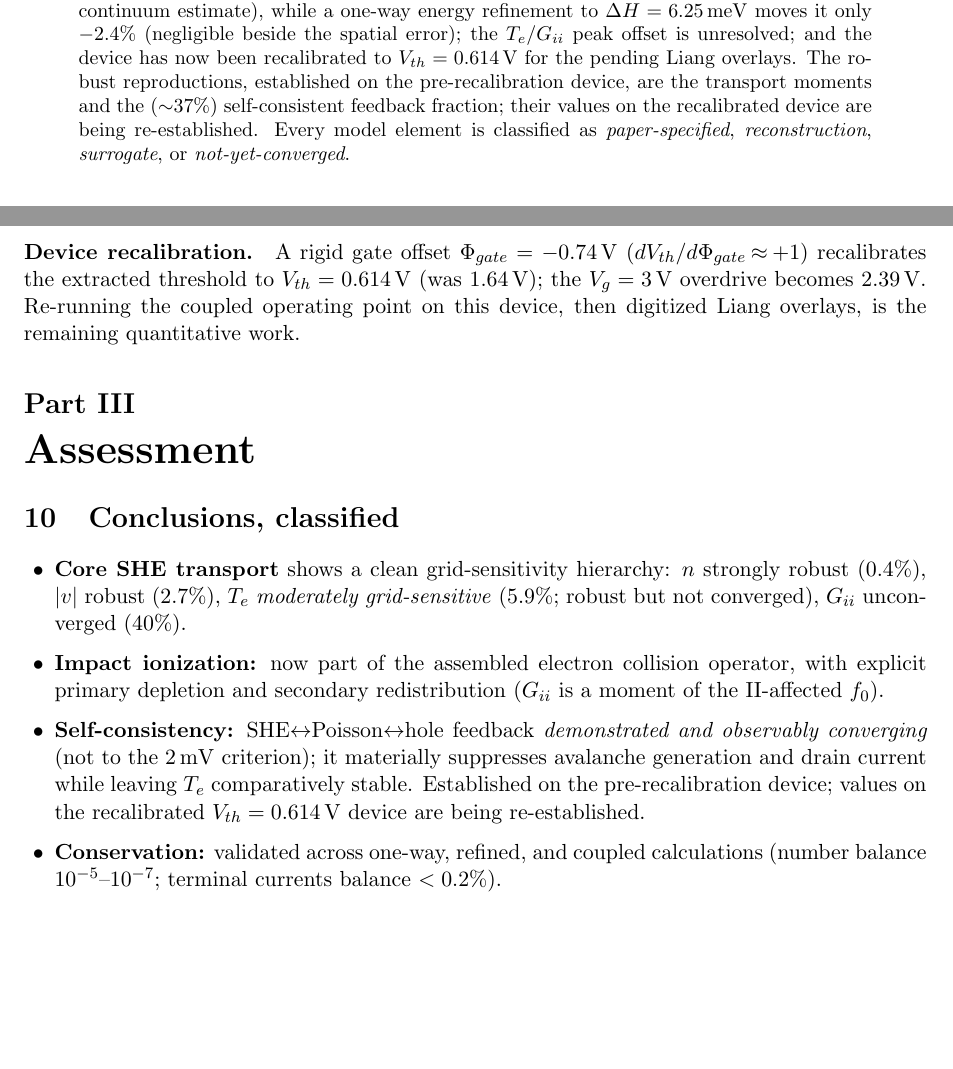
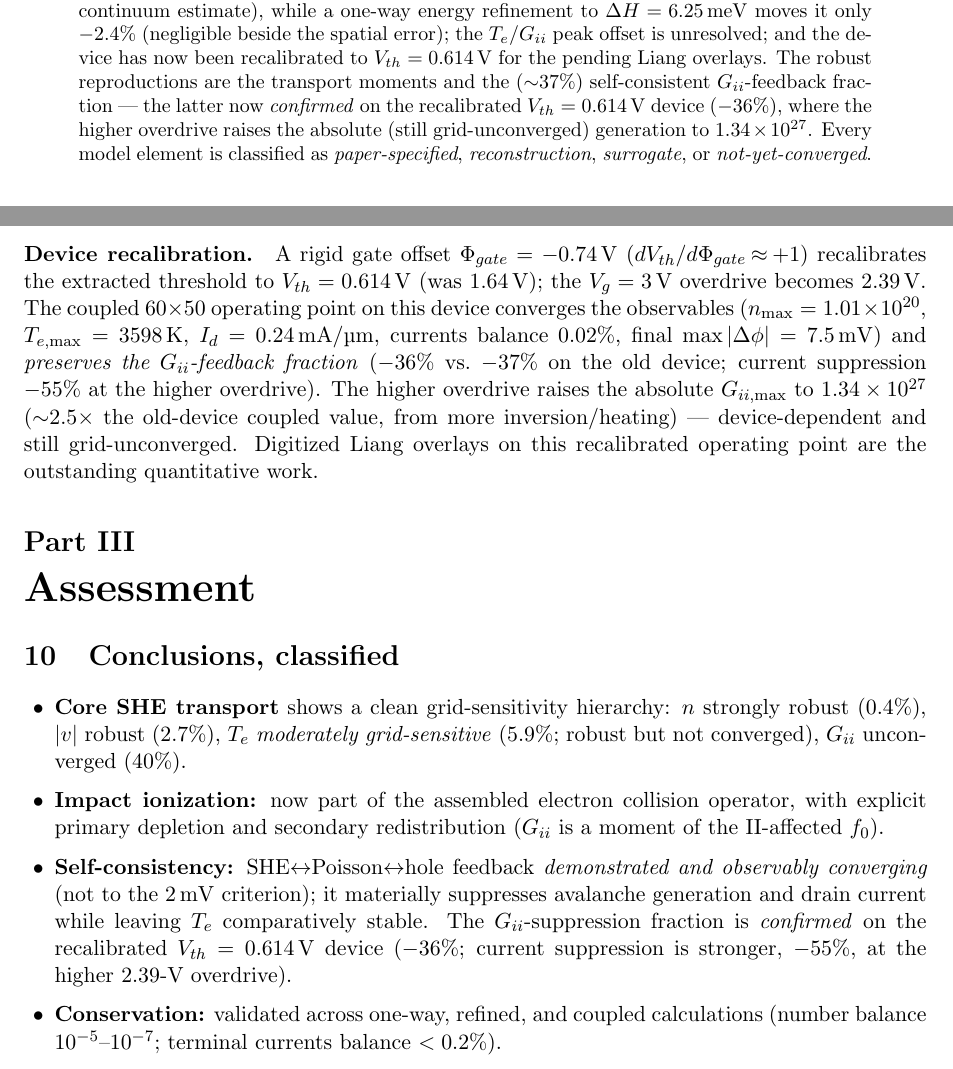
Before and after one commit to chanlikt-lgtm/Self-Consistent-Boltzman-and-Poission-EQuation, a LaTeX paper (report/report_v2.tex): two parts of pages 1 and 6 of 7, joined at a grey line, cut so that both start at the same text, the shorter picture padded with empty space. Compiled offline with pdfLaTeX.

Commit message:
Recalibrated coupled 60x50 DONE: Gii-feedback fraction CONFIRMED on recalibrated device (-36% vs old -37%); n=1.01e20, Te=3598K, Gii=1.34e27 (2.5x old, higher overdrive), Id=0.24mA/um, currents 0.02%, final dphi=7.5mV. Report caveat resolved. Remaining: Liang overlays

```diff
--- a/report/report_v2.tex
+++ b/report/report_v2.tex
@@ -51,9 +51,10 @@ $1.35\times10^{27}$ to $5.24\times10^{26}\,\si{cm^{-3}s^{-1}}$ (the finest-teste
 not a continuum estimate), while a one-way energy refinement to $\Delta H=\SI{6.25}{meV}$ moves it
 only $-2.4\%$ (negligible beside the spatial error); the $T_e$/$G_{ii}$ peak offset is unresolved;
 and the device has now been recalibrated to $V_{th}=\SI{0.614}{V}$ for the pending Liang overlays.
-The robust reproductions, established on the pre-recalibration device, are the transport moments
-and the ($\sim$37\%) self-consistent feedback fraction; their values on the recalibrated device
-are being re-established. Every model element is classified as \emph{paper-specified},
+The robust reproductions are the transport moments and the ($\sim$37\%) self-consistent
+$G_{ii}$-feedback fraction --- the latter now \emph{confirmed} on the recalibrated
+$V_{th}=\SI{0.614}{V}$ device ($-36\%$), where the higher overdrive raises the absolute
+(still grid-unconverged) generation to $1.34\times10^{27}$. Every model element is classified as \emph{paper-specified},
 \emph{reconstruction}, \emph{surrogate}, or \emph{not-yet-converged}.
 \end{abstract}
 
@@ -254,9 +255,15 @@ transport moments and the ($\sim$37\%, grid-independent) feedback fraction.
 
 \paragraph{Device recalibration.} A rigid gate offset $\Phi_{gate}=\SI{-0.74}{V}$
 ($dV_{th}/d\Phi_{gate}\!\approx\!+1$) recalibrates the extracted threshold to
-$V_{th}=\SI{0.614}{V}$ (was \SI{1.64}{V}); the $V_g=\SI{3}{V}$ overdrive becomes \SI{2.39}{V}.
-Re-running the coupled operating point on this device, then digitized Liang overlays, is the
-remaining quantitative work.
+$V_{th}=\SI{0.614}{V}$ (was \SI{1.64}{V}); the $V_g=\SI{3}{V}$ overdrive becomes \SI{2.39}{V}. The
+coupled 60$\times$50 operating point on this device converges the observables
+($n_{\max}=1.01\times10^{20}$, $T_{e,\max}=\SI{3598}{K}$, $I_d=\SI{0.24}{mA/\micro\meter}$,
+currents balance $0.02\%$, final $\max|\Delta\phi|=\SI{7.5}{mV}$) and \emph{preserves the
+$G_{ii}$-feedback fraction} ($-36\%$ vs.\ $-37\%$ on the old device; current suppression $-55\%$
+at the higher overdrive). The higher overdrive raises the absolute $G_{ii,\max}$ to
+$1.34\times10^{27}$ ($\sim$2.5$\times$ the old-device coupled value, from more inversion/heating)
+--- device-dependent and still grid-unconverged. Digitized Liang overlays on this recalibrated
+operating point are the outstanding quantitative work.
 
 \part{Assessment}
 \section{Conclusions, classified}\label{sec:concl}
@@ -270,8 +277,8 @@ $f_0$).
 \item \textbf{Self-consistency:} SHE$\leftrightarrow$Poisson$\leftrightarrow$hole feedback
 \emph{demonstrated and observably converging} (not to the \SI{2}{mV} criterion); it materially
 suppresses avalanche generation and drain current while leaving $T_e$ comparatively stable.
-Established on the pre-recalibration device; values on the recalibrated $V_{th}=\SI{0.614}{V}$
-device are being re-established.
+The $G_{ii}$-suppression fraction is \emph{confirmed} on the recalibrated $V_{th}=\SI{0.614}{V}$
+device ($-36\%$; current suppression is stronger, $-55\%$, at the higher 2.39-V overdrive).
 \item \textbf{Conservation:} validated across one-way, refined, and coupled calculations
 (number balance $10^{-5}$--$10^{-7}$; terminal currents balance $<0.2\%$).
 \item \textbf{Numerics:} physics-split preconditioning removes the previous practical solver
```
Also changed, not shown: report/report_v2.pdf, report/report_v2.tex (6 more changed lines), 5 other files.
